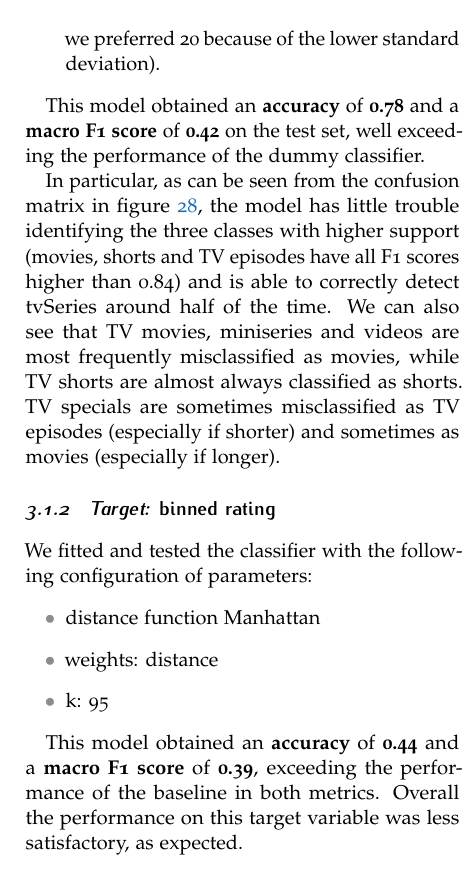
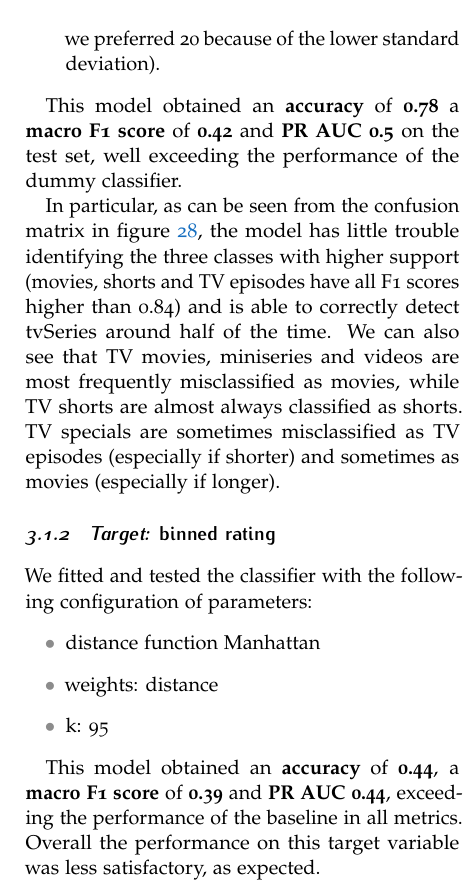
Before and after one commit to g-fabiani4-unipi/dm1_project, a LaTeX document (doc/main.tex, which reads doc/sections/classification.tex): part of one column of page 14 of 21, cut so that both start at the same text. Compiled offline with pdfLaTeX.

Commit message:
Add pr auc to knn classifiers

```diff
--- a/doc/sections/classification.tex
+++ b/doc/sections/classification.tex
@@ -119,7 +119,7 @@ We fitted and tested the classifier with the following configuration of paramete
     \item k: 20 (as can be seen in Fig. \ref{fig:knn_grid_mini} \emph{k}=14 obtained the highest mean accuracy score, but we preferred 20 because of the lower standard deviation).
 \end{itemize}
 
-This model obtained an \textbf{accuracy} of \textbf{0.78} and a \textbf{macro F1 score} of \textbf{0.42} on the test set, well exceeding the performance of the dummy classifier.
+This model obtained an \textbf{accuracy} of \textbf{0.78} a \textbf{macro F1 score} of \textbf{0.42} and \textbf{PR AUC 0.5} on the test set, well exceeding the performance of the dummy classifier.
 
 In particular, as can be seen from the confusion matrix in figure \ref{fig:knn_conf_mat_tt}, the model has little trouble identifying the three classes with higher support (movies, shorts and TV episodes have all F1 scores higher than 0.84) and is able to correctly detect tvSeries around half of the time.
 We can also see that TV movies, miniseries and videos are most frequently misclassified as movies, while TV shorts are almost always classified as shorts.
@@ -133,7 +133,7 @@ We fitted and tested the classifier with the following configuration of paramete
     \item k: 95
 \end{itemize}
 
-This model obtained an \textbf{accuracy} of \textbf{0.44} and a \textbf{macro F1 score} of \textbf{0.39}, exceeding the performance of the baseline in both metrics.
+This model obtained an \textbf{accuracy} of \textbf{0.44}, a \textbf{macro F1 score} of \textbf{0.39} and \textbf{PR AUC 0.44}, exceeding the performance of the baseline in all metrics.
 Overall the performance on this target variable was less satisfactory, as expected.
 
 The inspection of the confusion matrix revealed confusion among all classes (not only adjacent classes), with only \emph{low} and \emph{medium high} obtaining a F1 score greater than .50. The worst performing class was \emph{high}, with an especially bad recall (0.14): more than half of the time titles with a high score were misclassified as \emph{medium high}, with the rest of the cases distributed seemingly at random in the remaining classes.
```
Also changed, not shown: 1 other file.
